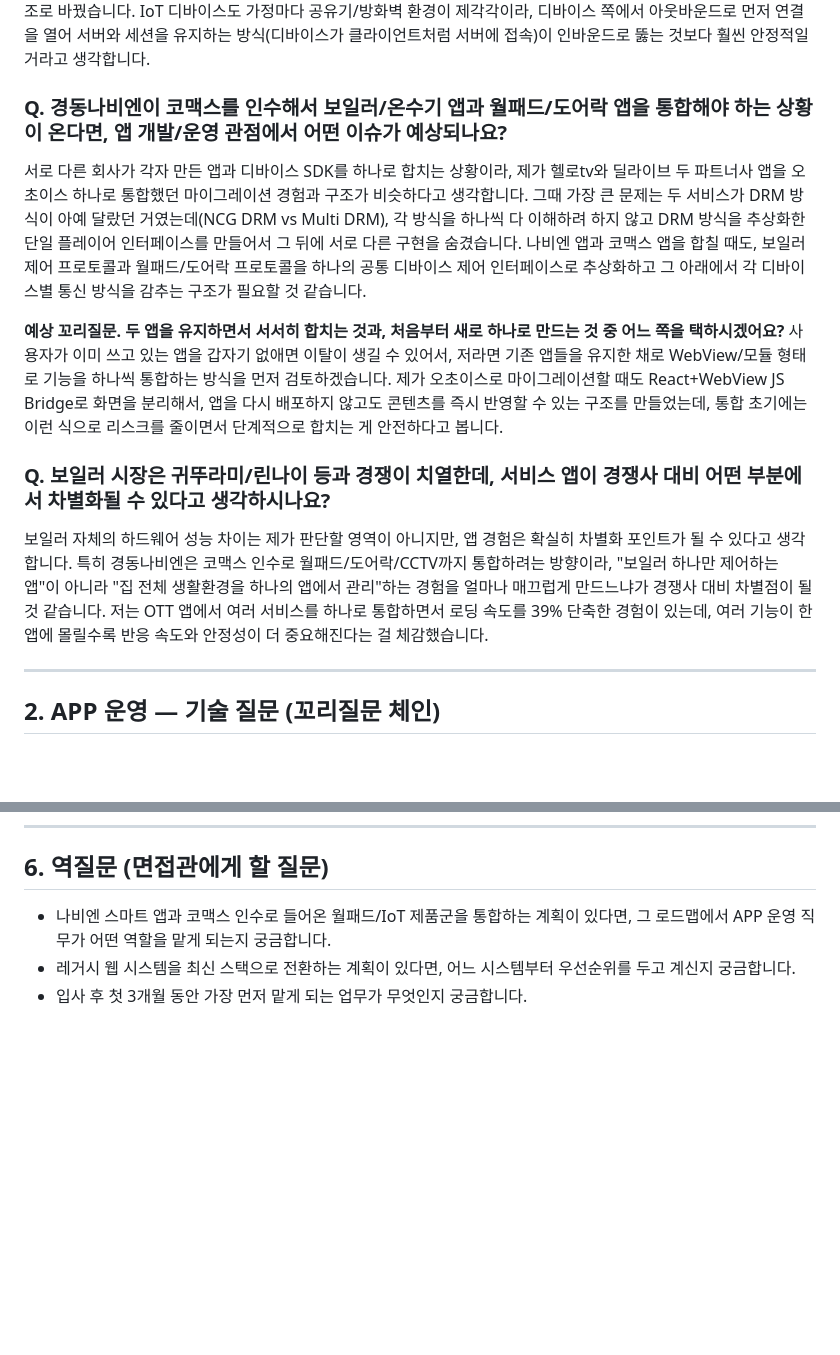
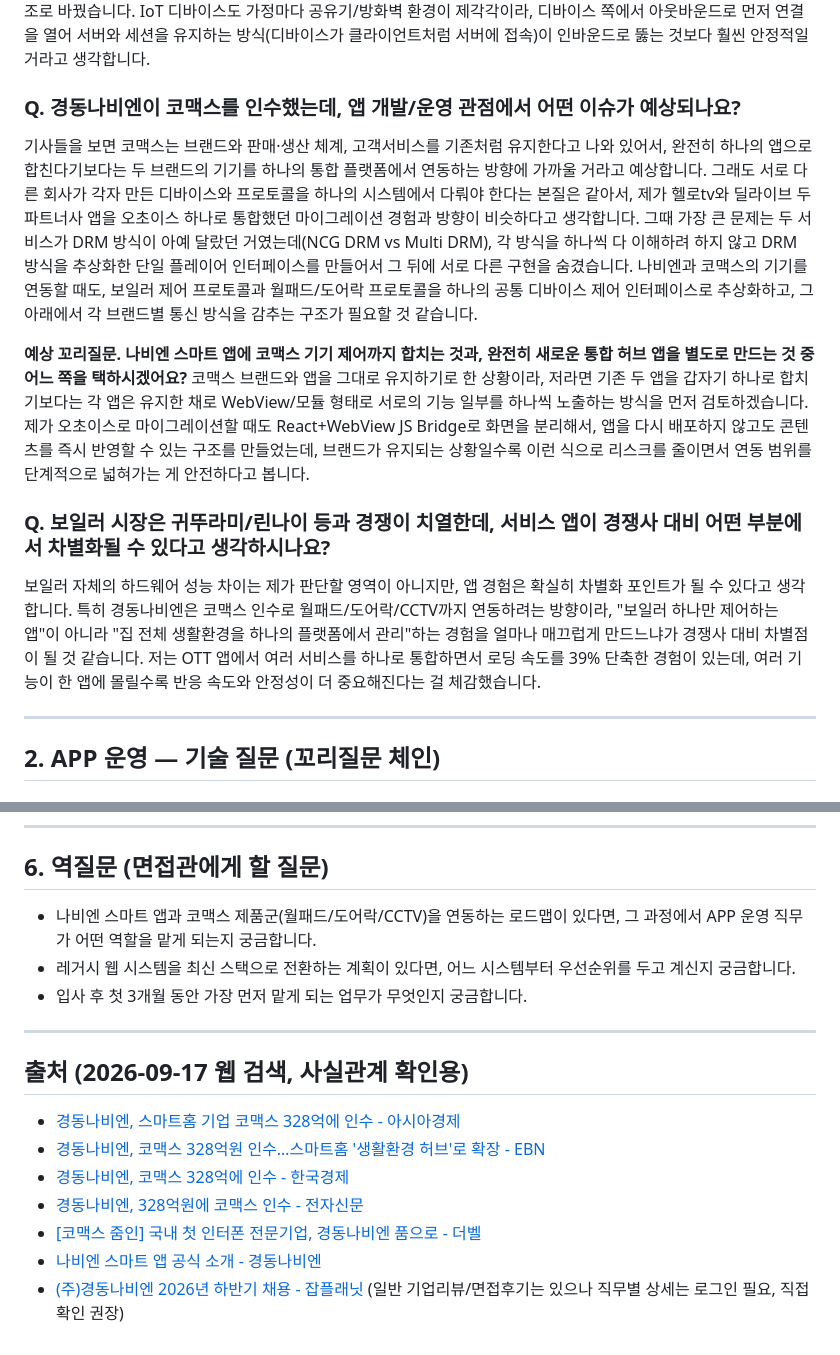
Before and after one commit to justinnn980/park_juncheol_portfolio_site, a Markdown page: 이력서/경동나비엔_APP운영_레거시웹운영_면접예상질문_박준철.md, 2 parts joined by grey strips. GitHub-like rendering; blank space fills up the shorter version.

Commit message:
웹 검색으로 코맥스 인수 사실관계 검증 및 정정 (브랜드/앱 유지, 완전 병합 아님), 출처 추가

```diff
--- a/이력서/경동나비엔_APP운영_레거시웹운영_면접예상질문_박준철.md
+++ b/이력서/경동나비엔_APP운영_레거시웹운영_면접예상질문_박준철.md
@@ -44,14 +47,14 @@ IoT 디바이스는 배터리/네트워크 환경이 다양하니 무조건 Push
 **예상 꼬리질문 2. 앱과 디바이스 사이 통신이 방화벽이나 NAT 때문에 막히면 어떻게 대응하시겠어요?**
 제가 오초이스에서 겪었던 문제와 방향이 비슷하다고 생각합니다. 로드밸런싱 환경에서 방화벽 정책이 바뀔 때마다 서버 간 통신이 끊기는 장애가 있었는데, 그때 재연결로 덮지 않고 프록시 서버의 IP를 Elastic IP로 고정해서 방화벽 정책 자체에 흔들리지 않는 구조로 바꿨습니다. IoT 디바이스도 가정마다 공유기/방화벽 환경이 제각각이라, 디바이스 쪽에서 아웃바운드로 먼저 연결을 열어 서버와 세션을 유지하는 방식(디바이스가 클라이언트처럼 서버에 접속)이 인바운드로 뚫는 것보다 훨씬 안정적일 거라고 생각합니다.
 
-### Q. 경동나비엔이 코맥스를 인수해서 보일러/온수기 앱과 월패드/도어락 앱을 통합해야 하는 상황이 온다면, 앱 개발/운영 관점에서 어떤 이슈가 예상되나요?
-서로 다른 회사가 각자 만든 앱과 디바이스 SDK를 하나로 합치는 상황이라, 제가 헬로tv와 딜라이브 두 파트너사 앱을 오초이스 하나로 통합했던 마이그레이션 경험과 구조가 비슷하다고 생각합니다. 그때 가장 큰 문제는 두 서비스가 DRM 방식이 아예 달랐던 거였는데(NCG DRM vs Multi DRM), 각 방식을 하나씩 다 이해하려 하지 않고 DRM 방식을 추상화한 단일 플레이어 인터페이스를 만들어서 그 뒤에 서로 다른 구현을 숨겼습니다. 나비엔 앱과 코맥스 앱을 합칠 때도, 보일러 제어 프로토콜과 월패드/도어락 프로토콜을 하나의 공통 디바이스 제어 인터페이스로 추상화하고 그 아래에서 각 디바이스별 통신 방식을 감추는 구조가 필요할 것 같습니다.
+### Q. 경동나비엔이 코맥스를 인수했는데, 앱 개발/운영 관점에서 어떤 이슈가 예상되나요?
+기사들을 보면 코맥스는 브랜드와 판매·생산 체계, 고객서비스를 기존처럼 유지한다고 나와 있어서, 완전히 하나의 앱으로 합친다기보다는 두 브랜드의 기기를 하나의 통합 플랫폼에서 연동하는 방향에 가까울 거라고 예상합니다. 그래도 서로 다른 회사가 각자 만든 디바이스와 프로토콜을 하나의 시스템에서 다뤄야 한다는 본질은 같아서, 제가 헬로tv와 딜라이브 두 파트너사 앱을 오초이스 하나로 통합했던 마이그레이션 경험과 방향이 비슷하다고 생각합니다. 그때 가장 큰 문제는 두 서비스가 DRM 방식이 아예 달랐던 거였는데(NCG DRM vs Multi DRM), 각 방식을 하나씩 다 이해하려 하지 않고 DRM 방식을 추상화한 단일 플레이어 인터페이스를 만들어서 그 뒤에 서로 다른 구현을 숨겼습니다. 나비엔과 코맥스의 기기를 연동할 때도, 보일러 제어 프로토콜과 월패드/도어락 프로토콜을 하나의 공통 디바이스 제어 인터페이스로 추상화하고, 그 아래에서 각 브랜드별 통신 방식을 감추는 구조가 필요할 것 같습니다.
 
-**예상 꼬리질문. 두 앱을 유지하면서 서서히 합치는 것과, 처음부터 새로 하나로 만드는 것 중 어느 쪽을 택하시겠어요?**
-사용자가 이미 쓰고 있는 앱을 갑자기 없애면 이탈이 생길 수 있어서, 저라면 기존 앱들을 유지한 채로 WebView/모듈 형태로 기능을 하나씩 통합하는 방식을 먼저 검토하겠습니다. 제가 오초이스로 마이그레이션할 때도 React+WebView JS Bridge로 화면을 분리해서, 앱을 다시 배포하지 않고도 콘텐츠를 즉시 반영할 수 있는 구조를 만들었는데, 통합 초기에는 이런 식으로 리스크를 줄이면서 단계적으로 합치는 게 안전하다고 봅니다.
+**예상 꼬리질문. 나비엔 스마트 앱에 코맥스 기기 제어까지 합치는 것과, 완전히 새로운 통합 허브 앱을 별도로 만드는 것 중 어느 쪽을 택하시겠어요?**
+코맥스 브랜드와 앱을 그대로 유지하기로 한 상황이라, 저라면 기존 두 앱을 갑자기 하나로 합치기보다는 각 앱은 유지한 채로 WebView/모듈 형태로 서로의 기능 일부를 하나씩 노출하는 방식을 먼저 검토하겠습니다. 제가 오초이스로 마이그레이션할 때도 React+WebView JS Bridge로 화면을 분리해서, 앱을 다시 배포하지 않고도 콘텐츠를 즉시 반영할 수 있는 구조를 만들었는데, 브랜드가 유지되는 상황일수록 이런 식으로 리스크를 줄이면서 연동 범위를 단계적으로 넓혀가는 게 안전하다고 봅니다.
 
 ### Q. 보일러 시장은 귀뚜라미/린나이 등과 경쟁이 치열한데, 서비스 앱이 경쟁사 대비 어떤 부분에서 차별화될 수 있다고 생각하시나요?
-보일러 자체의 하드웨어 성능 차이는 제가 판단할 영역이 아니지만, 앱 경험은 확실히 차별화 포인트가 될 수 있다고 생각합니다. 특히 경동나비엔은 코맥스 인수로 월패드/도어락/CCTV까지 통합하려는 방향이라, "보일러 하나만 제어하는 앱"이 아니라 "집 전체 생활환경을 하나의 앱에서 관리"하는 경험을 얼마나 매끄럽게 만드느냐가 경쟁사 대비 차별점이 될 것 같습니다. 저는 OTT 앱에서 여러 서비스를 하나로 통합하면서 로딩 속도를 39% 단축한 경험이 있는데, 여러 기능이 한 앱에 몰릴수록 반응 속도와 안정성이 더 중요해진다는 걸 체감했습니다.
+보일러 자체의 하드웨어 성능 차이는 제가 판단할 영역이 아니지만, 앱 경험은 확실히 차별화 포인트가 될 수 있다고 생각합니다. 특히 경동나비엔은 코맥스 인수로 월패드/도어락/CCTV까지 연동하려는 방향이라, "보일러 하나만 제어하는 앱"이 아니라 "집 전체 생활환경을 하나의 플랫폼에서 관리"하는 경험을 얼마나 매끄럽게 만드느냐가 경쟁사 대비 차별점이 될 것 같습니다. 저는 OTT 앱에서 여러 서비스를 하나로 통합하면서 로딩 속도를 39% 단축한 경험이 있는데, 여러 기능이 한 앱에 몰릴수록 반응 속도와 안정성이 더 중요해진다는 걸 체감했습니다.
 
 ---
 
@@ -159,6 +162,17 @@ Elastic IP 고정이 실패했다면, 방화벽 정책 변경 시점에 자동
 
 ## 6. 역질문 (면접관에게 할 질문)
 
-- 나비엔 스마트 앱과 코맥스 인수로 들어온 월패드/IoT 제품군을 통합하는 계획이 있다면, 그 로드맵에서 APP 운영 직무가 어떤 역할을 맡게 되는지 궁금합니다.
+- 나비엔 스마트 앱과 코맥스 제품군(월패드/도어락/CCTV)을 연동하는 로드맵이 있다면, 그 과정에서 APP 운영 직무가 어떤 역할을 맡게 되는지 궁금합니다.
 - 레거시 웹 시스템을 최신 스택으로 전환하는 계획이 있다면, 어느 시스템부터 우선순위를 두고 계신지 궁금합니다.
 - 입사 후 첫 3개월 동안 가장 먼저 맡게 되는 업무가 무엇인지 궁금합니다.
+
+---
+
+## 출처 (2026-09-17 웹 검색, 사실관계 확인용)
+- [경동나비엔, 스마트홈 기업 코맥스 328억에 인수 - 아시아경제](https://www.asiae.co.kr/article/2025121719332757663)
+- [경동나비엔, 코맥스 328억원 인수…스마트홈 '생활환경 허브'로 확장 - EBN](https://www.ebn.co.kr/news/articleView.html?idxno=1691662)
+- [경동나비엔, 코맥스 328억에 인수 - 한국경제](https://www.hankyung.com/article/2025121798021)
+- [경동나비엔, 328억원에 코맥스 인수 - 전자신문](https://www.etnews.com/20251217000460)
+- [[코맥스 줌인] 국내 첫 인터폰 전문기업, 경동나비엔 품으로 - 더벨](https://m.thebell.co.kr/m/newsview.asp?newskey=202602101643569000101713)
+- [나비엔 스마트 앱 공식 소개 - 경동나비엔](https://www.kdnavien.co.kr/ko/business/connectivity/naviensmart)
+- [(주)경동나비엔 2026년 하반기 채용 - 잡플래닛](https://www.jobplanet.co.kr/companies/85733/landing/%EA%B2%BD%EB%8F%99%EB%82%98%EB%B9%84%EC%97%94) (일반 기업리뷰/면접후기는 있으나 직무별 상세는 로그인 필요, 직접 확인 권장)
```
Also changed, not shown: other parts of 이력서/경동나비엔_APP운영_레거시웹운영_면접예상질문_박준철.md (+4 -1 lines).
